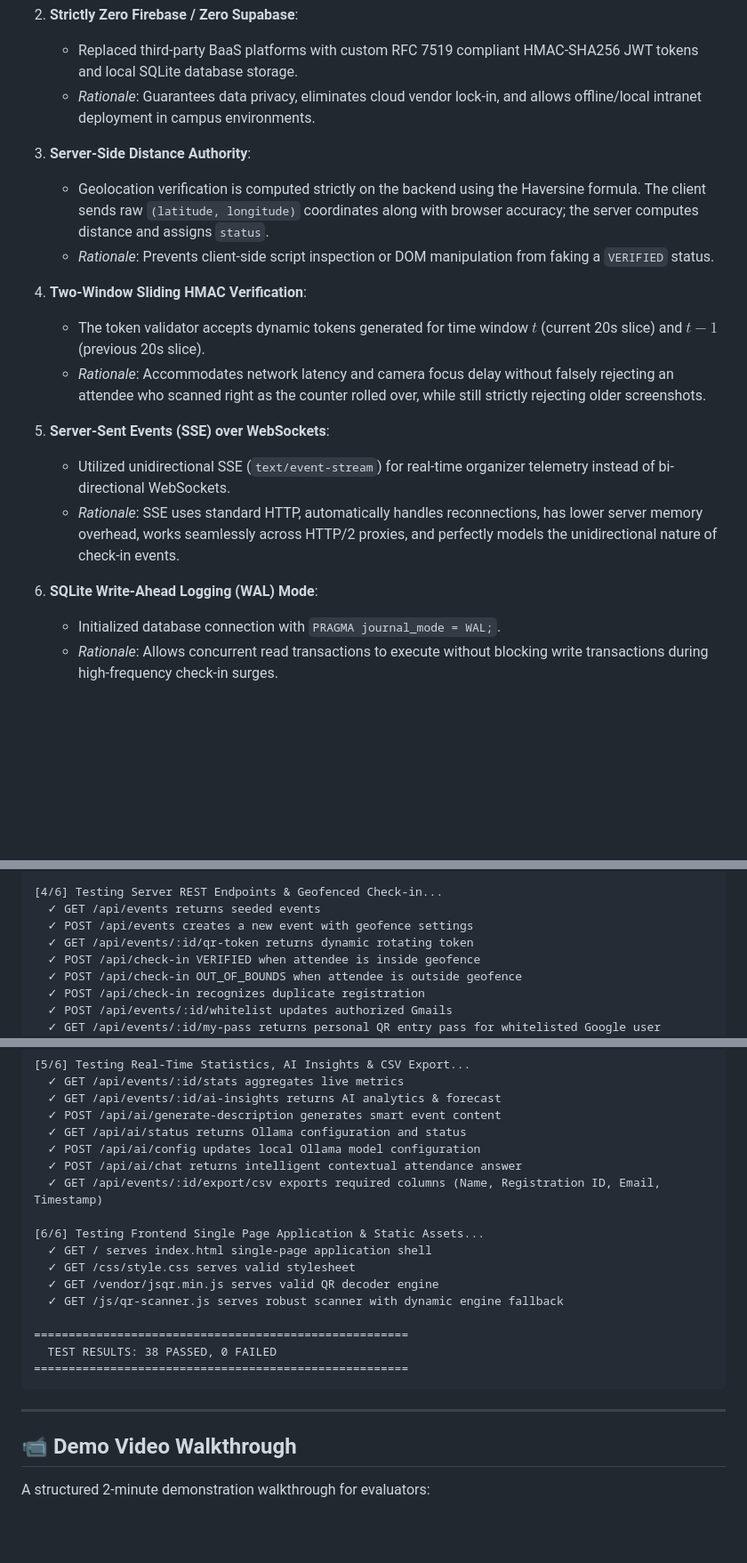
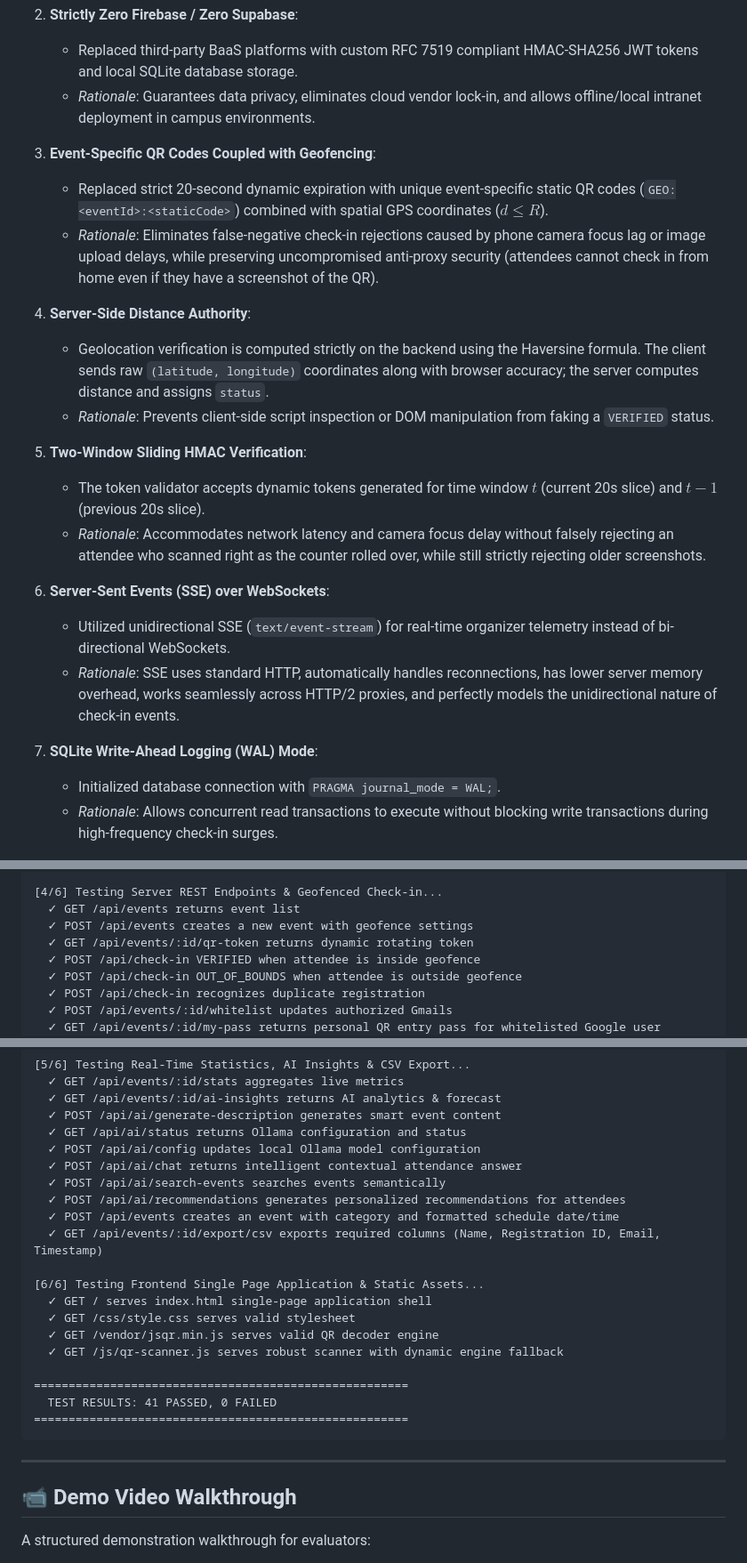
Before and after one commit to nandhakishoreramanan/geoattend, a Markdown page: README.md, 3 parts joined by grey strips. Shown at 89% size. GitHub-like rendering; blank space fills up the shorter version.

````diff
--- a/README.md
+++ b/README.md
@@ -170,19 +208,23 @@ GeoAttend operates on a dual-portal single-page application (SPA) architecture w
    - Replaced third-party BaaS platforms with custom RFC 7519 compliant HMAC-SHA256 JWT tokens and local SQLite database storage.
    - *Rationale*: Guarantees data privacy, eliminates cloud vendor lock-in, and allows offline/local intranet deployment in campus environments.
 
-3. **Server-Side Distance Authority**:
+3. **Event-Specific QR Codes Coupled with Geofencing**:
+   - Replaced strict 20-second dynamic expiration with unique event-specific static QR codes (`GEO:<eventId>:<staticCode>`) combined with spatial GPS coordinates ($d \le R$).
+   - *Rationale*: Eliminates false-negative check-in rejections caused by phone camera focus lag or image upload delays, while preserving uncompromised anti-proxy security (attendees cannot check in from home even if they have a screenshot of the QR).
+
+4. **Server-Side Distance Authority**:
    - Geolocation verification is computed strictly on the backend using the Haversine formula. The client sends raw `(latitude, longitude)` coordinates along with browser accuracy; the server computes distance and assigns `status`.
    - *Rationale*: Prevents client-side script inspection or DOM manipulation from faking a `VERIFIED` status.
 
-4. **Two-Window Sliding HMAC Verification**:
+5. **Two-Window Sliding HMAC Verification**:
    - The token validator accepts dynamic tokens generated for time window $t$ (current 20s slice) and $t-1$ (previous 20s slice).
    - *Rationale*: Accommodates network latency and camera focus delay without falsely rejecting an attendee who scanned right as the counter rolled over, while still strictly rejecting older screenshots.
 
-5. **Server-Sent Events (SSE) over WebSockets**:
+6. **Server-Sent Events (SSE) over WebSockets**:
    - Utilized unidirectional SSE (`text/event-stream`) for real-time organizer telemetry instead of bi-directional WebSockets.
    - *Rationale*: SSE uses standard HTTP, automatically handles reconnections, has lower server memory overhead, works seamlessly across HTTP/2 proxies, and perfectly models the unidirectional nature of check-in events.
 
-6. **SQLite Write-Ahead Logging (WAL) Mode**:
+7. **SQLite Write-Ahead Logging (WAL) Mode**:
    - Initialized database connection with `PRAGMA journal_mode = WAL;`.
    - *Rationale*: Allows concurrent read transactions to execute without blocking write transactions during high-frequency check-in surges.
 
@@ -366,7 +408,7 @@ The project includes an end-to-end automated testing suite with **100% test pass
   ✓ POST /api/auth/google/config updates client_id and login redirects to accounts.google.com
 
 [4/6] Testing Server REST Endpoints & Geofenced Check-in...
-  ✓ GET /api/events returns seeded events
+  ✓ GET /api/events returns event list
   ✓ POST /api/events creates a new event with geofence settings
   ✓ GET /api/events/:id/qr-token returns dynamic rotating token
   ✓ POST /api/check-in VERIFIED when attendee is inside geofence
@@ -387,6 +429,9 @@ The project includes an end-to-end automated testing suite with **100% test pass
   ✓ GET /api/ai/status returns Ollama configuration and status
   ✓ POST /api/ai/config updates local Ollama model configuration
   ✓ POST /api/ai/chat returns intelligent contextual attendance answer
+  ✓ POST /api/ai/search-events searches events semantically
+  ✓ POST /api/ai/recommendations generates personalized recommendations for attendees
+  ✓ POST /api/events creates an event with category and formatted schedule date/time
   ✓ GET /api/events/:id/export/csv exports required columns (Name, Registration ID, Email, Timestamp)
 
 [6/6] Testing Frontend Single Page Application & Static Assets...
@@ -396,7 +441,7 @@ The project includes an end-to-end automated testing suite with **100% test pass
   ✓ GET /js/qr-scanner.js serves robust scanner with dynamic engine fallback
 
 ======================================================
-  TEST RESULTS: 38 PASSED, 0 FAILED
+  TEST RESULTS: 41 PASSED, 0 FAILED
 ======================================================
 ```
 
@@ -404,5 +449,5 @@ The project includes an end-to-end automated testing suite with **100% test pass
 
 ## 📹 Demo Video Walkthrough
 
-A structured 2-minute demonstration walkthrough for evaluators:
+A structured demonstration walkthrough for evaluators:
 
````
Also changed, not shown: other parts of README.md (+64 -26 lines).
